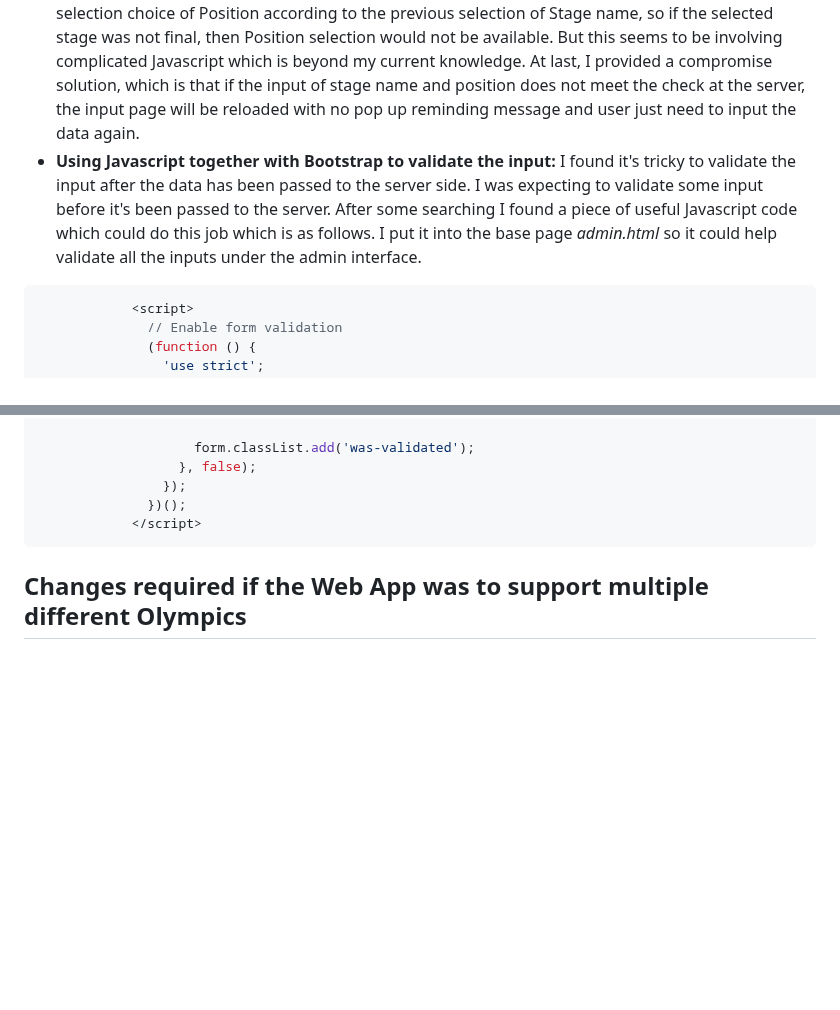
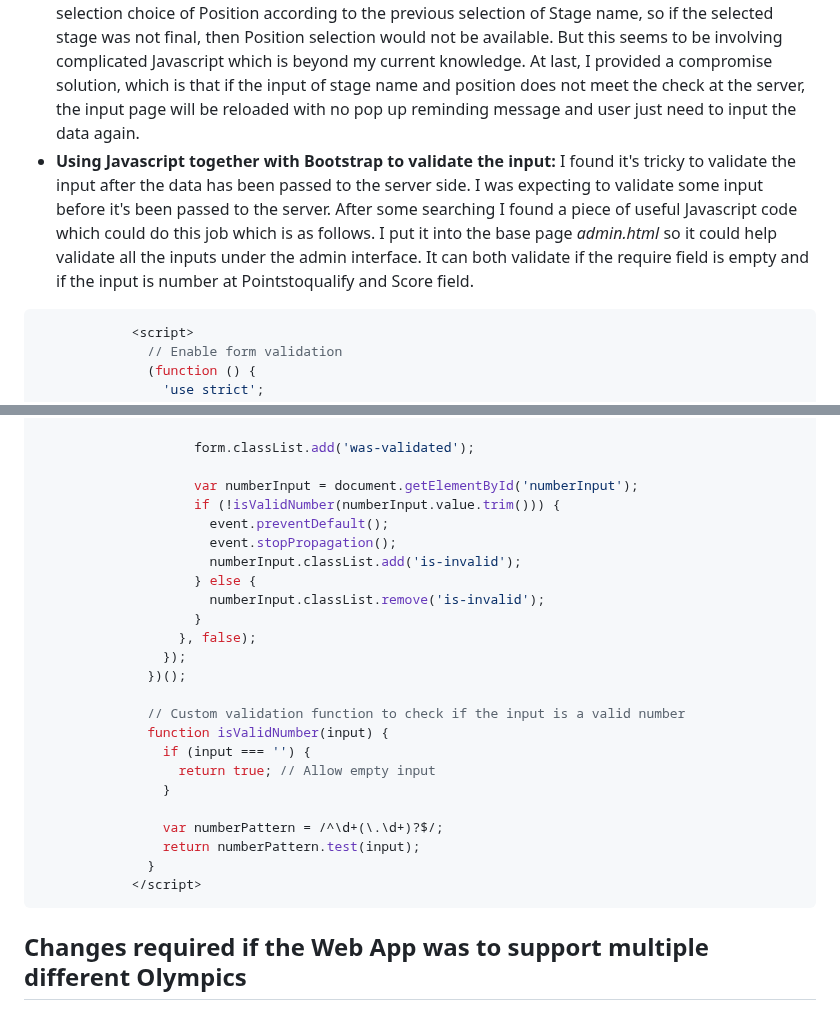
Before and after one commit to twoyoung/NZ-Olympics-Web-App, a Markdown page: README.md, 2 parts joined by grey strips. Rendered like a GitHub page; blank space fills up the shorter version.

````diff
--- a/README.md
+++ b/README.md
@@ -84,7 +84,7 @@ COMP636 Web App
 - **Adding Data with Auto Increment Primary Key:** Noticing that all the tables in the database have auto increment primary key, in the adding data user interface I chose not to ask the user to input the primary key such as member ID or event ID, which might lead to collision of primary keys and need extra effort to detect and validate it, but left it and let it increate by itself.
 - **Showing the Team Member Report:** Here I let this function redirect to the list team members function and share the same member list html page instead of creating a specific html page for the report. To meet the requirement I let the member list ordered according to the requirement.
 - **Adding Position Corresponding to the Stage:** I expected the best solution would be to limit the selection choice of Position according to the previous selection of Stage name, so if the selected stage was not final, then Position selection would not be available. But this seems to be involving complicated Javascript which is beyond my current knowledge. At last, I provided a compromise solution, which is that if the input of stage name and position does not meet the check at the server, the input page will be reloaded with no pop up reminding message and user just need to input the data again.
-- **Using Javascript together with Bootstrap to validate the input:** I found it's tricky to validate the input after the data has been passed to the server side. I was expecting to validate some input before it's been passed to the server. After some searching I found a piece of useful Javascript code which could do this job which is as follows. I put it into the base page *admin.html* so it could help validate all the inputs under the admin interface.
+- **Using Javascript together with Bootstrap to validate the input:** I found it's tricky to validate the input after the data has been passed to the server side. I was expecting to validate some input before it's been passed to the server. After some searching I found a piece of useful Javascript code which could do this job which is as follows. I put it into the base page *admin.html* so it could help validate all the inputs under the admin interface. It can both validate if the require field is empty and if the input is number at Pointstoqualify and Score field.
 ```Javascript
             <script>
               // Enable form validation
@@ -103,9 +103,28 @@ COMP636 Web App
                     }
 
                     form.classList.add('was-validated');
+
+                    var numberInput = document.getElementById('numberInput');
+                    if (!isValidNumber(numberInput.value.trim())) {
+                      event.preventDefault();
+                      event.stopPropagation();
+                      numberInput.classList.add('is-invalid');
+                    } else {
+                      numberInput.classList.remove('is-invalid');
+                    }
                   }, false);
                 });
               })();
+
+              // Custom validation function to check if the input is a valid number
+              function isValidNumber(input) {
+                if (input === '') {
+                  return true; // Allow empty input
+                }
+
+                var numberPattern = /^\d+(\.\d+)?$/;
+                return numberPattern.test(input);
+              }
             </script>
 ```
 ## Changes required if the Web App was to support multiple different Olympics
````
